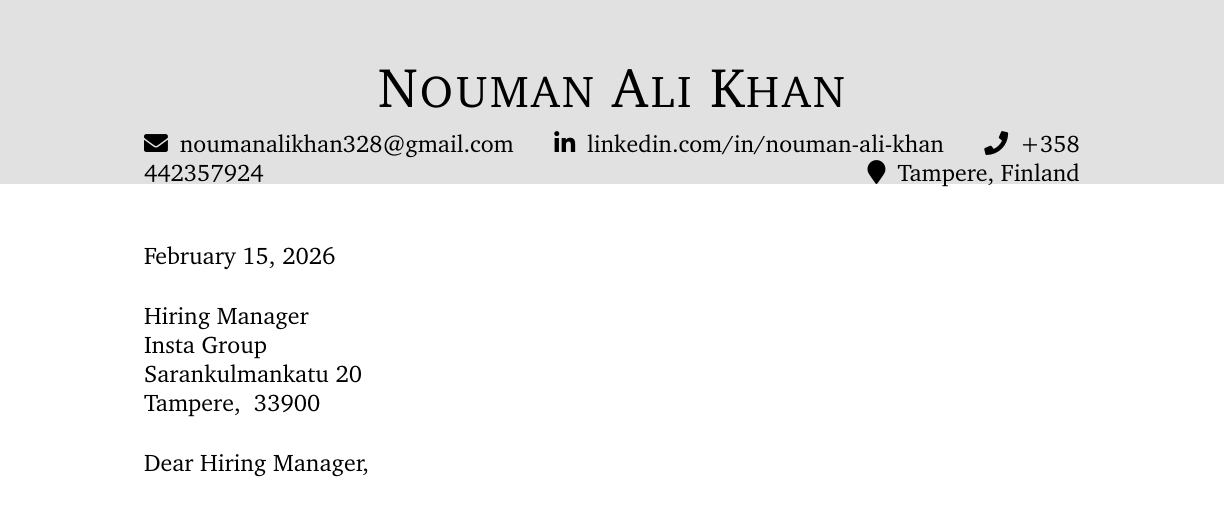
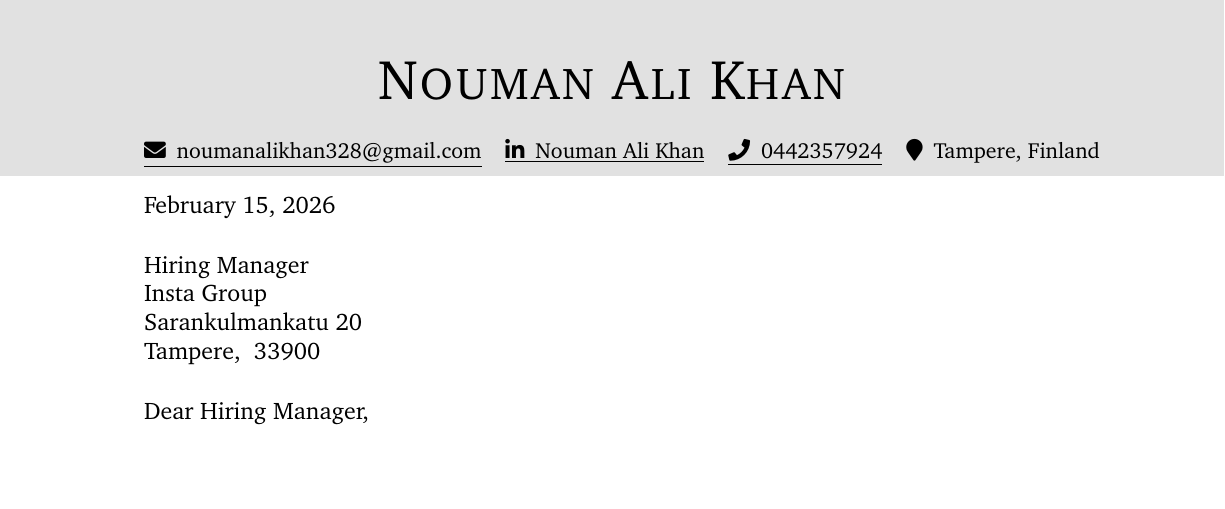
Before and after one commit to numankhaan/cover_letters, a LaTeX letter (main.tex, which reads info.tex): part of the page, cut so that both start at the same text, the shorter picture padded with empty space. Compiled offline with pdfLaTeX.

Commit message:
feat(latex): improve header layout and add clickable contact links

```diff
--- a/info.tex
+++ b/info.tex
@@ -2,8 +2,8 @@
 \newcommand{\myname}{Nouman Ali Khan}
 \newcommand{\mytitle}{Security Engineer}
 \newcommand{\myemail}{noumanalikhan328@gmail.com}
-\newcommand{\mylinkedin}{nouman-ali-khan}
-\newcommand{\myphone}{+358 442357924}
+\newcommand{\mylinkedin}{Nouman Ali Khan}
+\newcommand{\myphone}{0442357924}
 \newcommand{\mylocation}{Tampere, Finland}
 \newcommand{\recipient}{Hiring Manager}
 \newcommand{\greeting}{Dear}
--- a/main.tex
+++ b/main.tex
@@ -28,15 +40,19 @@
 
 % Header
 \begin{center}
-{\fontsize{28}{0}\selectfont\scshape \myname}
+{\fontsize{28}{32}\selectfont\scshape \myname}
 
-\href{mailto:\myemail}{\faEnvelope\enspace \myemail}\hfill
-\href{https://linkedin.com/in/\mylinkedin}{\faLinkedinIn\enspace linkedin.com/in/\mylinkedin}\hfill
-\href{tel:\myphone}{\faPhone\enspace \myphone}\hfill
-\faMapMarker\enspace \mylocation
+\vspace{8pt}
+
+\small
+\begin{tabular*}{\textwidth}{@{\extracolsep{\fill}} l l l l}
+\mbox{\href{mailto:\myemail}{\faEnvelope\enspace \myemail}} &
+\mbox{\href{https://www.linkedin.com/in/nouman-ali-khan/}{\faLinkedinIn\enspace \mylinkedin}} &
+\mbox{\href{tel:\myphone}{\faPhone\enspace \myphone}} &
+\mbox{\faMapMarker\enspace \mylocation}
+\end{tabular*}
 \end{center}
 
-\vspace{0.2in}
 
 % Opening block
 \today\\
```
Also changed, not shown: main.tex (14 more changed lines).
